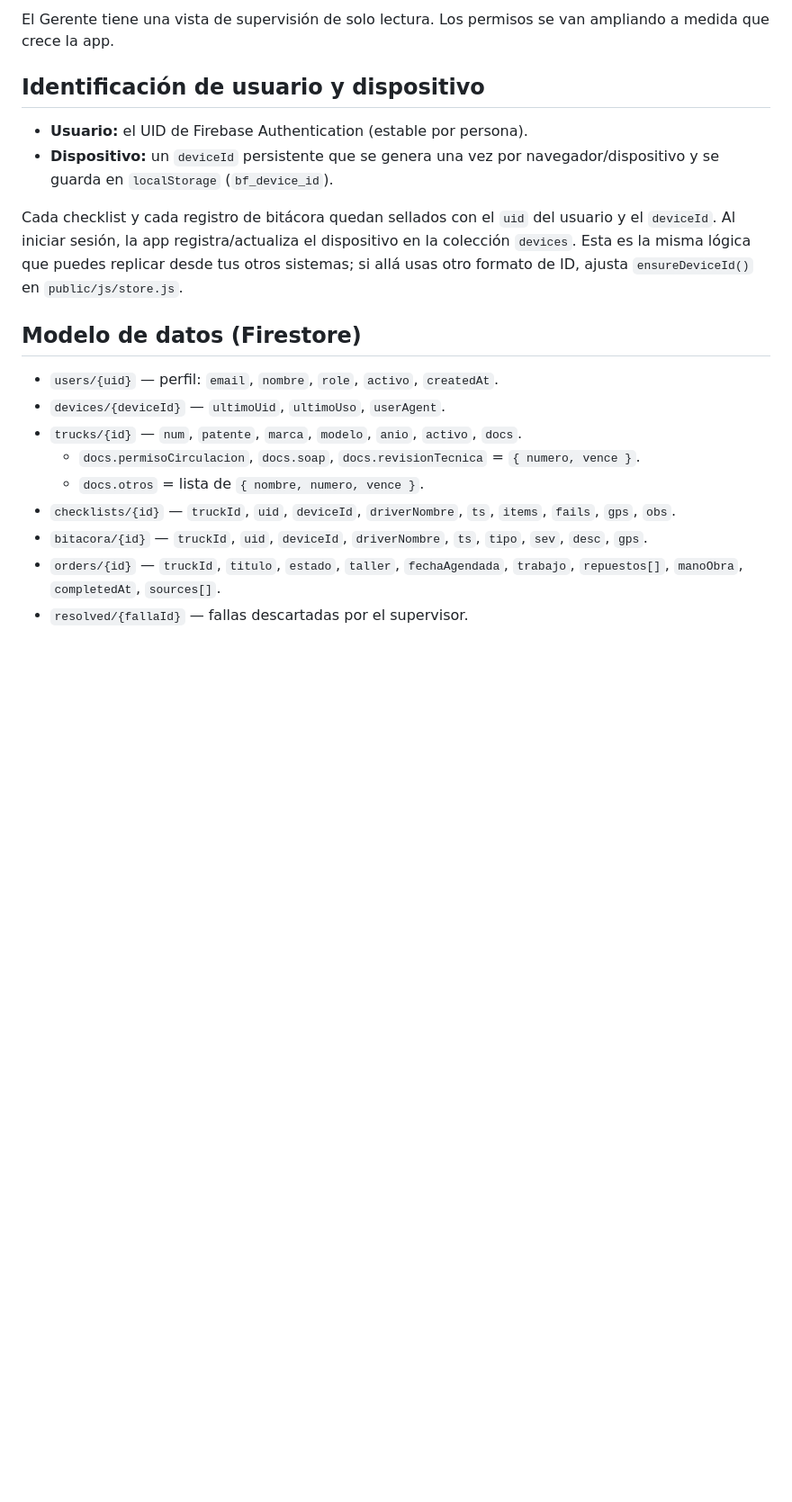
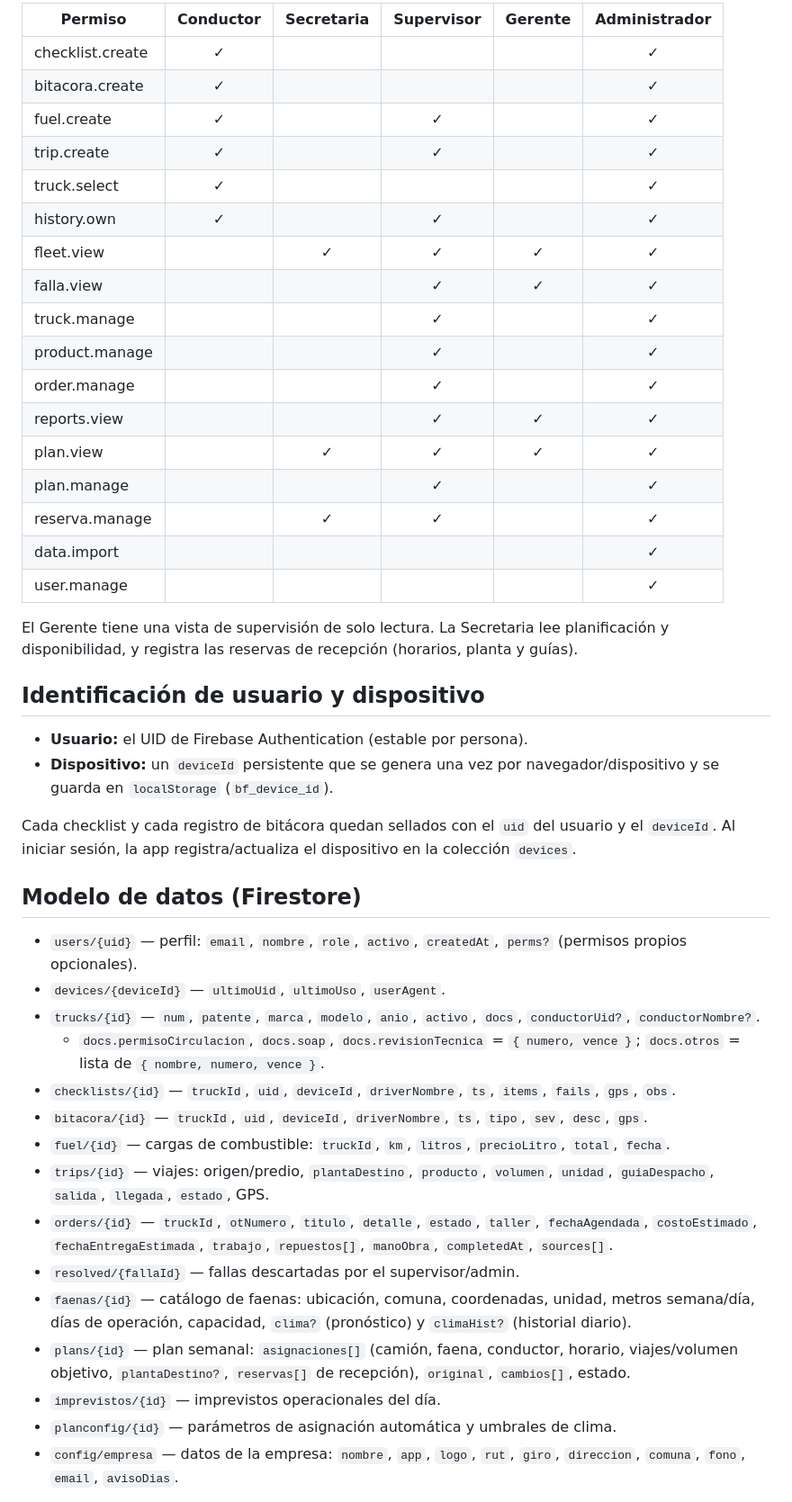
Before and after one commit to controlgestionlc/flotaapp, a Markdown page: README.md, the part around one of its changes. Shown at 90% size. Rendered like a GitHub page; blank space fills up the shorter version.

```diff
--- a/README.md
+++ b/README.md
@@ -45,22 +49,48 @@ Los roles y permisos están en `public/js/permissions.js`. La matriz es **extens
 
-El Gerente tiene una vista de supervisión de solo lectura. Los permisos se van ampliando a medida que crece la app.
+| Permiso           | Conductor | Secretaria | Supervisor | Gerente | Administrador |
+|-------------------|:---------:|:----------:|:----------:|:-------:|:-------------:|
+| checklist.create  |     ✓     |            |            |         |       ✓       |
+| bitacora.create   |     ✓     |            |            |         |       ✓       |
+| fuel.create       |     ✓     |            |     ✓      |         |       ✓       |
+| trip.create       |     ✓     |            |     ✓      |         |       ✓       |
+| truck.select      |     ✓     |            |            |         |       ✓       |
+| history.own       |     ✓     |            |     ✓      |         |       ✓       |
+| fleet.view        |           |     ✓      |     ✓      |    ✓    |       ✓       |
+| falla.view        |           |            |     ✓      |    ✓    |       ✓       |
+| truck.manage      |           |            |     ✓      |         |       ✓       |
+| product.manage    |           |            |     ✓      |         |       ✓       |
+| order.manage      |           |            |     ✓      |         |       ✓       |
+| reports.view      |           |            |     ✓      |    ✓    |       ✓       |
+| plan.view         |           |     ✓      |     ✓      |    ✓    |       ✓       |
+| plan.manage       |           |            |     ✓      |         |       ✓       |
+| reserva.manage    |           |     ✓      |     ✓      |         |       ✓       |
+| data.import       |           |            |            |         |       ✓       |
+| user.manage       |           |            |            |         |       ✓       |
+
+El Gerente tiene una vista de supervisión de solo lectura. La Secretaria lee planificación y disponibilidad, y registra las reservas de recepción (horarios, planta y guías).
 
 ## Identificación de usuario y dispositivo
 
 - **Usuario:** el UID de Firebase Authentication (estable por persona).
 - **Dispositivo:** un `deviceId` persistente que se genera una vez por navegador/dispositivo y se guarda en `localStorage` (`bf_device_id`).
 
-Cada checklist y cada registro de bitácora quedan sellados con el `uid` del usuario y el `deviceId`. Al iniciar sesión, la app registra/actualiza el dispositivo en la colección `devices`. Esta es la misma lógica que puedes replicar desde tus otros sistemas; si allá usas otro formato de ID, ajusta `ensureDeviceId()` en `public/js/store.js`.
+Cada checklist y cada registro de bitácora quedan sellados con el `uid` del usuario y el `deviceId`. Al iniciar sesión, la app registra/actualiza el dispositivo en la colección `devices`.
 
 ## Modelo de datos (Firestore)
 
-- `users/{uid}` — perfil: `email`, `nombre`, `role`, `activo`, `createdAt`.
+- `users/{uid}` — perfil: `email`, `nombre`, `role`, `activo`, `createdAt`, `perms?` (permisos propios opcionales).
 - `devices/{deviceId}` — `ultimoUid`, `ultimoUso`, `userAgent`.
-- `trucks/{id}` — `num`, `patente`, `marca`, `modelo`, `anio`, `activo`, `docs`.
-  - `docs.permisoCirculacion`, `docs.soap`, `docs.revisionTecnica` = `{ numero, vence }`.
-  - `docs.otros` = lista de `{ nombre, numero, vence }`.
+- `trucks/{id}` — `num`, `patente`, `marca`, `modelo`, `anio`, `activo`, `docs`, `conductorUid?`, `conductorNombre?`.
+  - `docs.permisoCirculacion`, `docs.soap`, `docs.revisionTecnica` = `{ numero, vence }`; `docs.otros` = lista de `{ nombre, numero, vence }`.
 - `checklists/{id}` — `truckId`, `uid`, `deviceId`, `driverNombre`, `ts`, `items`, `fails`, `gps`, `obs`.
 - `bitacora/{id}` — `truckId`, `uid`, `deviceId`, `driverNombre`, `ts`, `tipo`, `sev`, `desc`, `gps`.
-- `orders/{id}` — `truckId`, `titulo`, `estado`, `taller`, `fechaAgendada`, `trabajo`, `repuestos[]`, `manoObra`, `completedAt`, `sources[]`.
-- `resolved/{fallaId}` — fallas descartadas por el supervisor.
+- `fuel/{id}` — cargas de combustible: `truckId`, `km`, `litros`, `precioLitro`, `total`, `fecha`.
+- `trips/{id}` — viajes: origen/predio, `plantaDestino`, `producto`, `volumen`, `unidad`, `guiaDespacho`, `salida`, `llegada`, `estado`, GPS.
+- `orders/{id}` — `truckId`, `otNumero`, `titulo`, `detalle`, `estado`, `taller`, `fechaAgendada`, `costoEstimado`, `fechaEntregaEstimada`, `trabajo`, `repuestos[]`, `manoObra`, `completedAt`, `sources[]`.
+- `resolved/{fallaId}` — fallas descartadas por el supervisor/admin.
+- `faenas/{id}` — catálogo de faenas: ubicación, comuna, coordenadas, unidad, metros semana/día, días de operación, capacidad, `clima?` (pronóstico) y `climaHist?` (historial diario).
+- `plans/{id}` — plan semanal: `asignaciones[]` (camión, faena, conductor, horario, viajes/volumen objetivo, `plantaDestino?`, `reservas[]` de recepción), `original`, `cambios[]`, estado.
+- `imprevistos/{id}` — imprevistos operacionales del día.
+- `planconfig/{id}` — parámetros de asignación automática y umbrales de clima.
+- `config/empresa` — datos de la empresa: `nombre`, `app`, `logo`, `rut`, `giro`, `direccion`, `comuna`, `fono`, `email`, `avisoDias`.
 
```
Also changed, not shown: other parts of README.md (+59 -36 lines).
